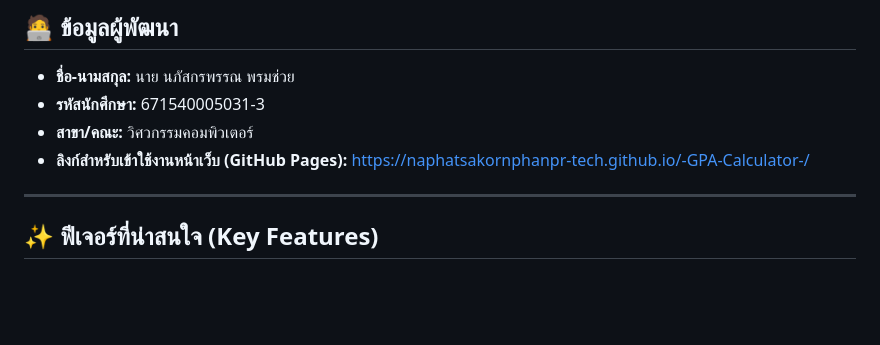
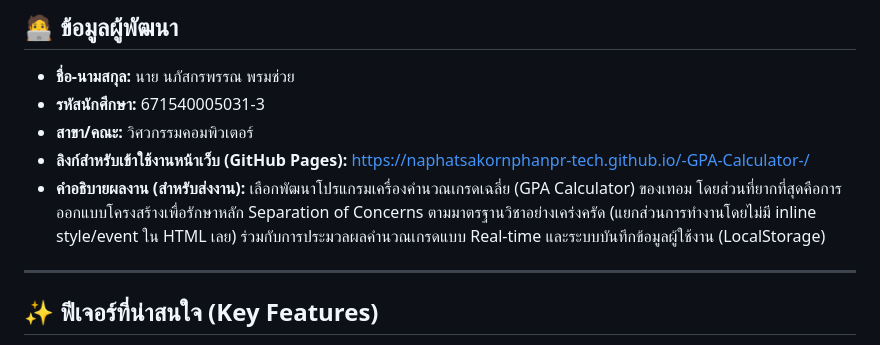
Before and after one commit to naphatsakornphanpr-tech/-GPA-Calculator-, a Markdown page: README.md, the part around the change. GitHub-like rendering; blank space fills up the shorter version.

Commit message:
docs: add project explanation description for submission to README

```diff
--- a/README.md
+++ b/README.md
@@ -8,6 +8,8 @@
 * **รหัสนักศึกษา:** 671540005031-3
 * **สาขา/คณะ:** วิศวกรรมคอมพิวเตอร์
 * **ลิงก์สำหรับเข้าใช้งานหน้าเว็บ (GitHub Pages):** https://naphatsakornphanpr-tech.github.io/-GPA-Calculator-/
+* **คำอธิบายผลงาน (สำหรับส่งงาน):** เลือกพัฒนาโปรแกรมเครื่องคำนวณเกรดเฉลี่ย (GPA Calculator) ของเทอม โดยส่วนที่ยากที่สุดคือการออกแบบโครงสร้างเพื่อรักษาหลัก Separation of Concerns ตามมาตรฐานวิชาอย่างเคร่งครัด (แยกส่วนการทำงานโดยไม่มี inline style/event ใน HTML เลย) ร่วมกับการประมวลผลคำนวณเกรดแบบ Real-time และระบบบันทึกข้อมูลผู้ใช้งาน (LocalStorage)
+
 
 ---
 
```
